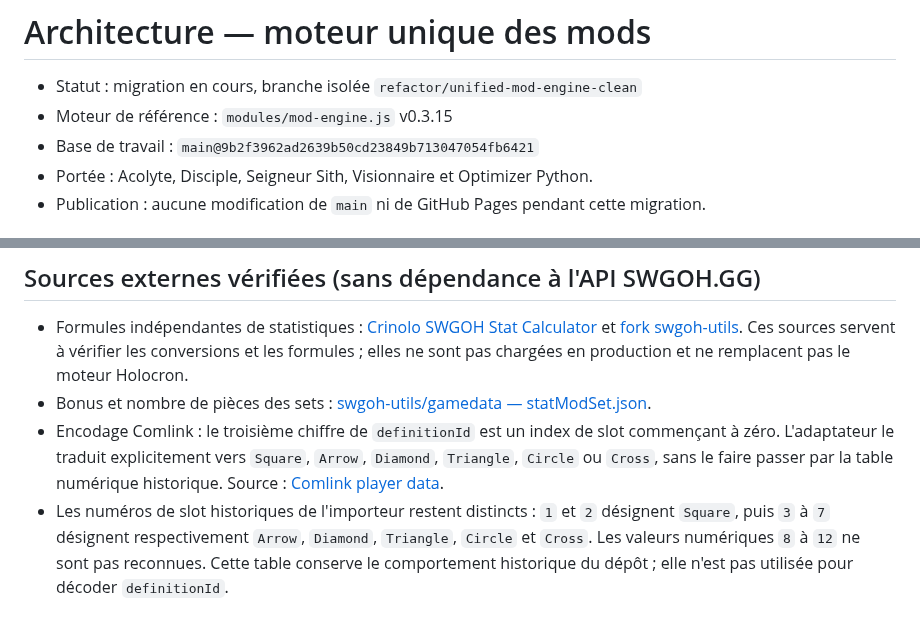
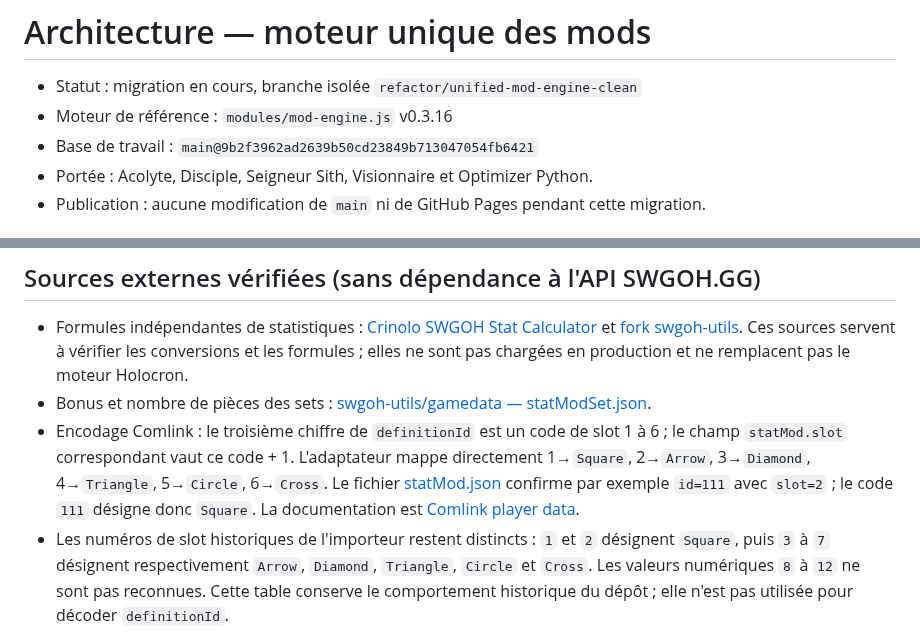
Before and after one commit to Selimna95/Selimna-Holocron, a Markdown page: docs/architecture-mod-engine.md, 2 parts joined by grey strips. Rendered like a GitHub page.

Commit message:
docs: correct Comlink definitionId slot offset using game data

```diff
--- a/docs/architecture-mod-engine.md
+++ b/docs/architecture-mod-engine.md
@@ -1,7 +1,7 @@
 # Architecture — moteur unique des mods
 
 - Statut : migration en cours, branche isolée `refactor/unified-mod-engine-clean`
-- Moteur de référence : `modules/mod-engine.js` v0.3.15
+- Moteur de référence : `modules/mod-engine.js` v0.3.16
 - Base de travail : `main@9b2f3962ad2639b50cd23849b713047054fb6421`
 - Portée : Acolyte, Disciple, Seigneur Sith, Visionnaire et Optimizer Python.
 - Publication : aucune modification de `main` ni de GitHub Pages pendant cette migration.
@@ -77,7 +77,7 @@ Les anciennes fonctions qui ne font que transmettre les données au moteur peuve
 
 - Formules indépendantes de statistiques : [Crinolo SWGOH Stat Calculator](https://github.com/Crinolo/swgoh-stat-calc) et [fork swgoh-utils](https://github.com/swgoh-utils/swgoh-stat-calc). Ces sources servent à vérifier les conversions et les formules ; elles ne sont pas chargées en production et ne remplacent pas le moteur Holocron.
 - Bonus et nombre de pièces des sets : [swgoh-utils/gamedata — statModSet.json](https://github.com/swgoh-utils/gamedata/blob/main/statModSet.json).
-- Encodage Comlink : le troisième chiffre de `definitionId` est un index de slot commençant à zéro. L'adaptateur le traduit explicitement vers `Square`, `Arrow`, `Diamond`, `Triangle`, `Circle` ou `Cross`, sans le faire passer par la table numérique historique. Source : [Comlink player data](https://github.com/swgoh-utils/swgoh-comlink/wiki/Player-Data).
+- Encodage Comlink : le troisième chiffre de `definitionId` est un code de slot 1 à 6 ; le champ `statMod.slot` correspondant vaut ce code + 1. L'adaptateur mappe directement 1→`Square`, 2→`Arrow`, 3→`Diamond`, 4→`Triangle`, 5→`Circle`, 6→`Cross`. Le fichier [statMod.json](https://github.com/swgoh-utils/gamedata/blob/main/statMod.json) confirme par exemple `id=111` avec `slot=2` ; le code `111` désigne donc `Square`. La documentation est [Comlink player data](https://github.com/swgoh-utils/swgoh-comlink/wiki/Player-Data).
 - Les numéros de slot historiques de l'importeur restent distincts : `1` et `2` désignent `Square`, puis `3` à `7` désignent respectivement `Arrow`, `Diamond`, `Triangle`, `Circle` et `Cross`. Les valeurs numériques `8` à `12` ne sont pas reconnues. Cette table conserve le comportement historique du dépôt ; elle n'est pas utilisée pour décoder `definitionId`.
 
 L'Optimizer Python écarte les mods dont le set, le niveau, la primaire ou une unité de statistique ne peuvent pas être validés. Une projection impossible est signalée et ne devient jamais un score ou une vitesse égale à zéro.
```
